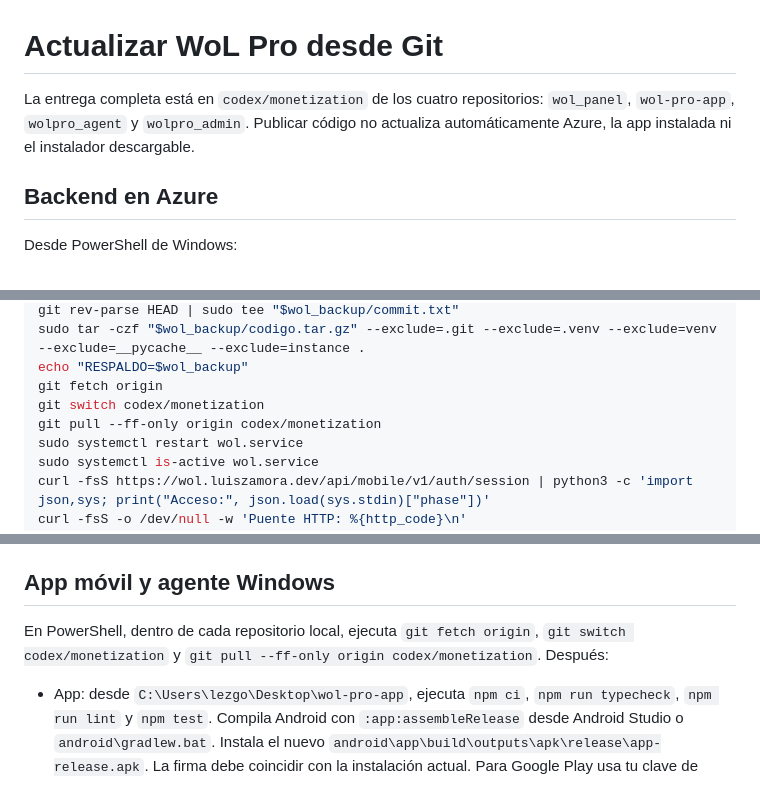
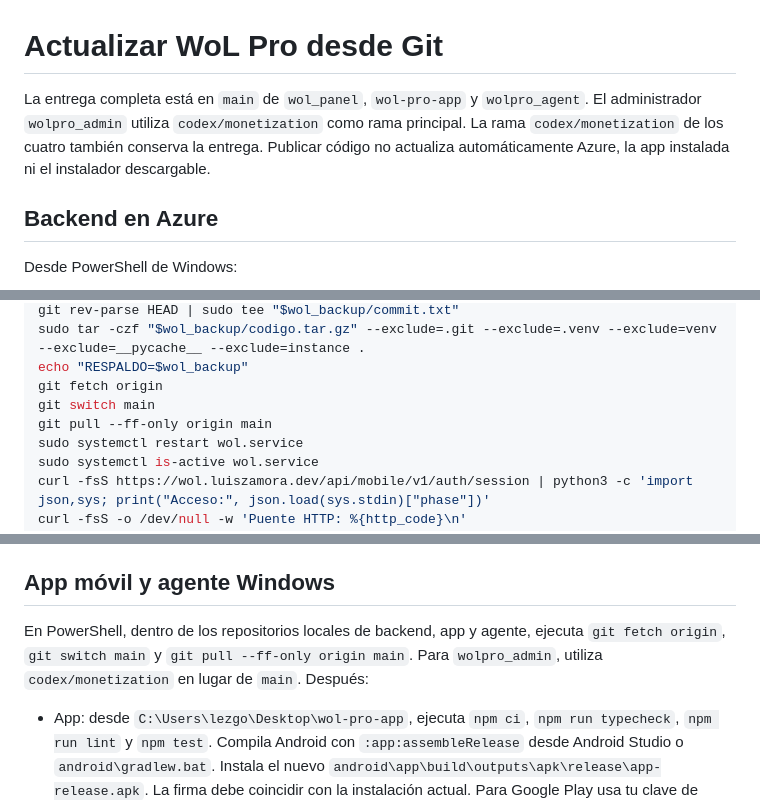
Before and after one commit to lezgec/wol_panel, a Markdown page: ACTUALIZAR_ACCESO_NATIVO.md, 3 parts joined by grey strips. Drawn GitHub-style.

```diff
--- a/ACTUALIZAR_ACCESO_NATIVO.md
+++ b/ACTUALIZAR_ACCESO_NATIVO.md
@@ -1,6 +1,6 @@
 # Actualizar WoL Pro desde Git
 
-La entrega completa está en `codex/monetization` de los cuatro repositorios: `wol_panel`, `wol-pro-app`, `wolpro_agent` y `wolpro_admin`. Publicar código no actualiza automáticamente Azure, la app instalada ni el instalador descargable.
+La entrega completa está en `main` de `wol_panel`, `wol-pro-app` y `wolpro_agent`. El administrador `wolpro_admin` utiliza `codex/monetization` como rama principal. La rama `codex/monetization` de los cuatro también conserva la entrega. Publicar código no actualiza automáticamente Azure, la app instalada ni el instalador descargable.
 
 ## Backend en Azure
 
@@ -23,8 +23,8 @@ git rev-parse HEAD | sudo tee "$wol_backup/commit.txt"
 sudo tar -czf "$wol_backup/codigo.tar.gz" --exclude=.git --exclude=.venv --exclude=venv --exclude=__pycache__ --exclude=instance .
 echo "RESPALDO=$wol_backup"
 git fetch origin
-git switch codex/monetization
-git pull --ff-only origin codex/monetization
+git switch main
+git pull --ff-only origin main
 sudo systemctl restart wol.service
 sudo systemctl is-active wol.service
 curl -fsS https://wol.luiszamora.dev/api/mobile/v1/auth/session | python3 -c 'import json,sys; print("Acceso:", json.load(sys.stdin)["phase"])'
@@ -37,7 +37,7 @@ Si falla: `sudo journalctl -u wol.service -n 60 --no-pager`. Para volver al comm
 
 ## App móvil y agente Windows
 
-En PowerShell, dentro de cada repositorio local, ejecuta `git fetch origin`, `git switch codex/monetization` y `git pull --ff-only origin codex/monetization`. Después:
+En PowerShell, dentro de los repositorios locales de backend, app y agente, ejecuta `git fetch origin`, `git switch main` y `git pull --ff-only origin main`. Para `wolpro_admin`, utiliza `codex/monetization` en lugar de `main`. Después:
 
 - App: desde `C:\Users\lezgo\Desktop\wol-pro-app`, ejecuta `npm ci`, `npm run typecheck`, `npm run lint` y `npm test`. Compila Android con `:app:assembleRelease` desde Android Studio o `android\gradlew.bat`. Instala el nuevo `android\app\build\outputs\apk\release\app-release.apk`. La firma debe coincidir con la instalación actual. Para Google Play usa tu clave de publicación, AAB y nuevo código de versión. Consulta `wol-pro-app/README.md`.
 - Agente: abre `C:\Users\lezgo\Desktop\wolpro_agent\wolpro_agent.sln` en Visual Studio 2022. Consulta su README para generar el instalador. El código actualizado no reemplaza automáticamente el `.exe` disponible en Azure; hay que subirlo después de generar una nueva compilación. `dotnet test wolpro_agent.sln -c Release` y `scripts/Verify-UI.ps1` verifican el código sin ejecutar órdenes reales.
```
Also changed, not shown: other parts of ACTUALIZAR_ACCESO_NATIVO.md (+1 -1 lines), MONETIZATION_DEPLOYMENT.md (+2 -0 lines).
